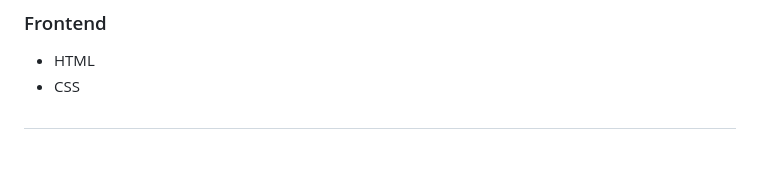
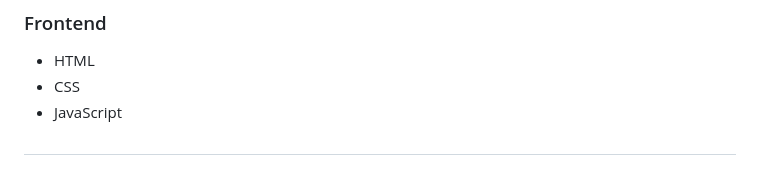
Before and after one commit to flavioBrito7/Facil_Locadora, a Markdown page: README.md, the part around the change. Rendered like a GitHub page.

Commit message:
Update README.md
Inclusão de nova tecnologia no desenvolvimento do projeto (JavaScript).

```diff
--- a/README.md
+++ b/README.md
@@ -40,5 +40,6 @@ Alinhadas às metodologias ágeis de desenvolvimento, serão utilizadas tecnolog
 ### Frontend
 - HTML
 - CSS
+- JavaScript
 
 ##
```
